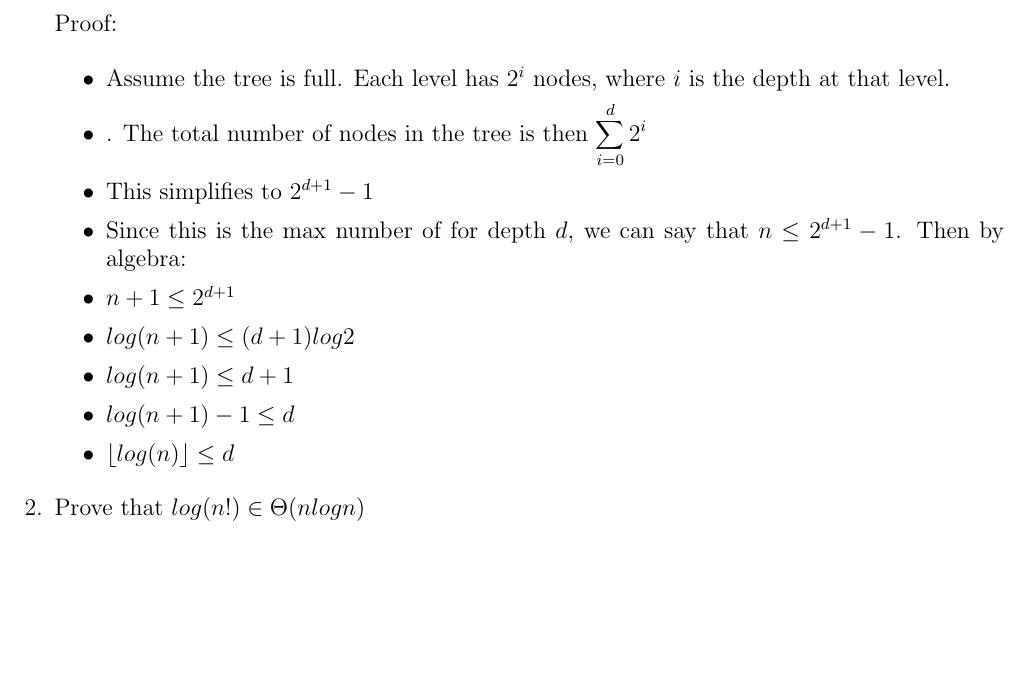
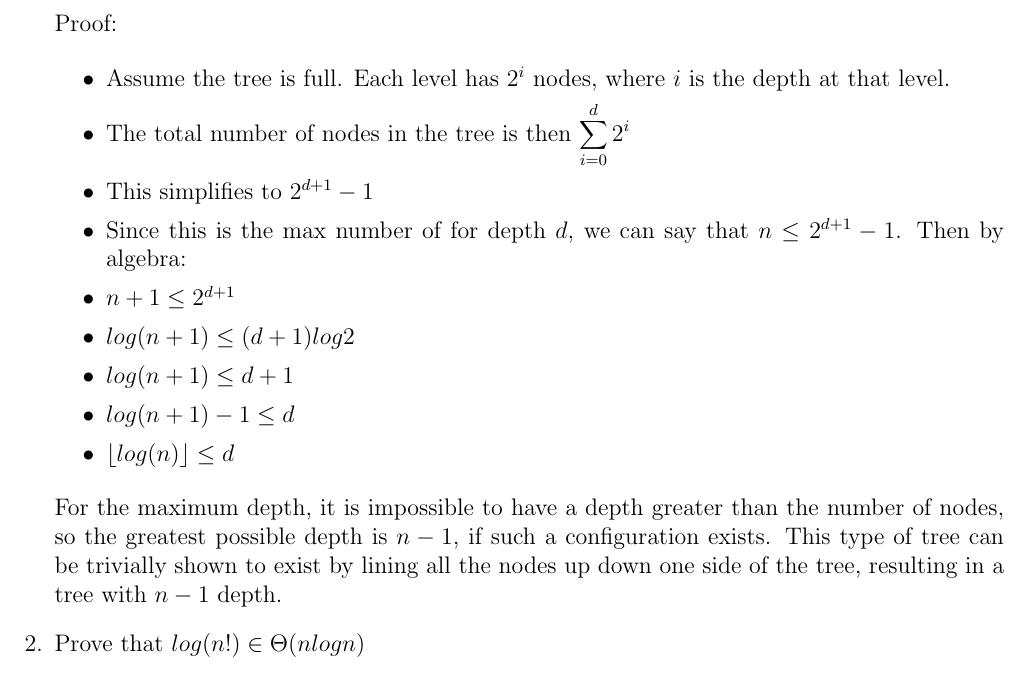
Before and after one commit to jmatth/homework, a LaTeX problem sheet (assignment1.tex): part of page 1 of 2, cut so that both start at the same text, the shorter picture padded with empty space. Compiled offline with pdfLaTeX.

Commit message:
Mostly finishing problem 1.

```diff
--- a/assignment1.tex
+++ b/assignment1.tex
@@ -23,7 +23,7 @@ Proof:
     \item Assume the tree is full. Each level has $2^i$ nodes, where $i$ is the
         depth at that level.
 
-    \item. The total number of nodes in the tree is then
+    \item The total number of nodes in the tree is then
         $\displaystyle\sum\limits_{i=0}^d 2^i$
 
     \item This simplifies to $2^{d+1}-1$
@@ -39,9 +39,16 @@ Proof:
 
     \item $log(n+1) - 1 \leq d$
 
+    % FIXME: and then a miracle happens...
+
     \item $\lfloor log(n) \rfloor \leq d$
 
 \end{itemize}
+
+For the maximum depth, it is impossible to have a depth greater than the number
+of nodes, so the greatest possible depth is $n-1$, if such a configuration
+exists. This type of tree can be trivially shown to exist by lining all the
+nodes up down one side of the tree, resulting in a tree with $n-1$ depth.
 
 %Question 2
 \item Prove that $log(n!) \in \Theta(nlogn)$
```
